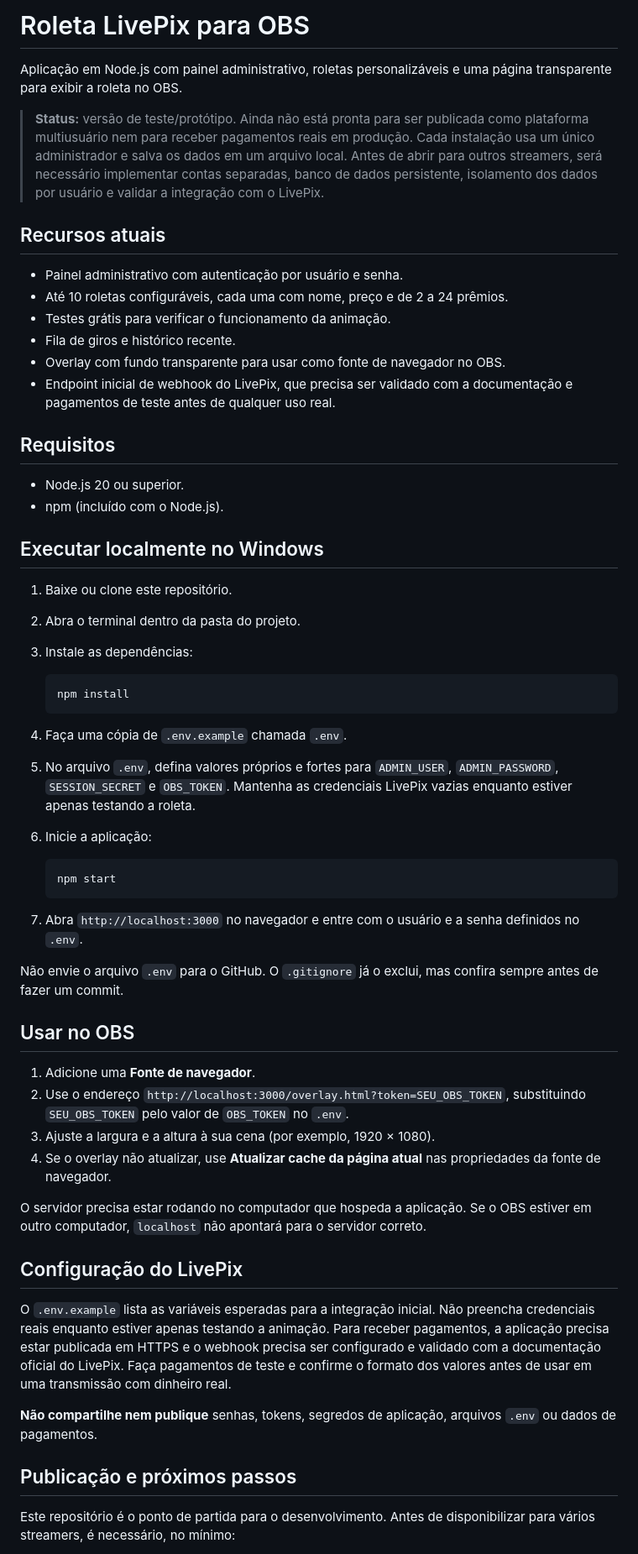
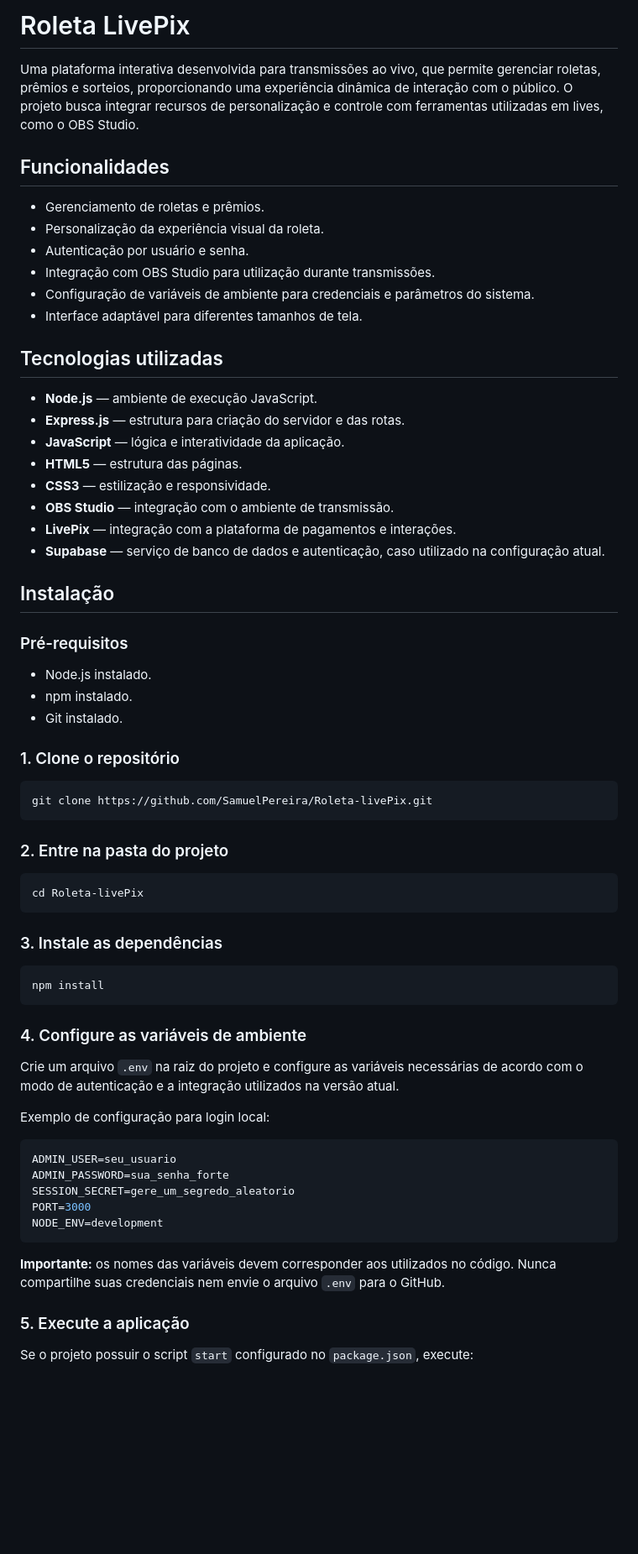
Before and after one commit to SamuellPereira/Roleta-livePix, a Markdown page: README.md, the part around one of its changes. Shown at 84% size. Drawn GitHub-style; blank space fills up the shorter version.

Commit message:
Revise README for clarity and additional details
Updated README.md to enhance project description, installation instructions, and security guidelines.

````diff
--- a/README.md
+++ b/README.md
@@ -1,61 +1,70 @@
-# Roleta LivePix para OBS
+# Roleta LivePix
 
-Aplicação em Node.js com painel administrativo, roletas personalizáveis e uma página transparente para exibir a roleta no OBS.
+Uma plataforma interativa desenvolvida para transmissões ao vivo, que permite gerenciar roletas, prêmios e sorteios, proporcionando uma experiência dinâmica de interação com o público. O projeto busca integrar recursos de personalização e controle com ferramentas utilizadas em lives, como o OBS Studio.
 
-> **Status:** versão de teste/protótipo. Ainda não está pronta para ser publicada como plataforma multiusuário nem para receber pagamentos reais em produção. Cada instalação usa um único administrador e salva os dados em um arquivo local. Antes de abrir para outros streamers, será necessário implementar contas separadas, banco de dados persistente, isolamento dos dados por usuário e validar a integração com o LivePix.
+## Funcionalidades
 
-## Recursos atuais
+- Gerenciamento de roletas e prêmios.
+- Personalização da experiência visual da roleta.
+- Autenticação por usuário e senha.
+- Integração com OBS Studio para utilização durante transmissões.
+- Configuração de variáveis de ambiente para credenciais e parâmetros do sistema.
+- Interface adaptável para diferentes tamanhos de tela.
 
-- Painel administrativo com autenticação por usuário e senha.
-- Até 10 roletas configuráveis, cada uma com nome, preço e de 2 a 24 prêmios.
-- Testes grátis para verificar o funcionamento da animação.
-- Fila de giros e histórico recente.
-- Overlay com fundo transparente para usar como fonte de navegador no OBS.
-- Endpoint inicial de webhook do LivePix, que precisa ser validado com a documentação e pagamentos de teste antes de qualquer uso real.
+## Tecnologias utilizadas
 
-## Requisitos
+- **Node.js** — ambiente de execução JavaScript.
+- **Express.js** — estrutura para criação do servidor e das rotas.
+- **JavaScript** — lógica e interatividade da aplicação.
+- **HTML5** — estrutura das páginas.
+- **CSS3** — estilização e responsividade.
+- **OBS Studio** — integração com o ambiente de transmissão.
+- **LivePix** — integração com a plataforma de pagamentos e interações.
+- **Supabase** — serviço de banco de dados e autenticação, caso utilizado na configuração atual.
 
-- Node.js 20 ou superior.
-- npm (incluído com o Node.js).
+## Instalação
 
-## Executar localmente no Windows
+### Pré-requisitos
 
-1. Baixe ou clone este repositório.
-2. Abra o terminal dentro da pasta do projeto.
-3. Instale as dependências:
+- Node.js instalado.
+- npm instalado.
+- Git instalado.
 
-   ```bash
-   npm install
-   ```
+### 1. Clone o repositório
 
-4. Faça uma cópia de `.env.example` chamada `.env`.
-5. No arquivo `.env`, defina valores próprios e fortes para `ADMIN_USER`, `ADMIN_PASSWORD`, `SESSION_SECRET` e `OBS_TOKEN`. Mantenha as credenciais LivePix vazias enquanto estiver apenas testando a roleta.
-6. Inicie a aplicação:
+```bash
+git clone https://github.com/SamuelPereira/Roleta-livePix.git
+```
 
-   ```bash
-   npm start
-   ```
+### 2. Entre na pasta do projeto
 
-7. Abra `http://localhost:3000` no navegador e entre com o usuário e a senha definidos no `.env`.
+```bash
+cd Roleta-livePix
+```
 
-Não envie o arquivo `.env` para o GitHub. O `.gitignore` já o exclui, mas confira sempre antes de fazer um commit.
+### 3. Instale as dependências
 
-## Usar no OBS
+```bash
+npm install
+```
 
-1. Adicione uma **Fonte de navegador**.
-2. Use o endereço `http://localhost:3000/overlay.html?token=SEU_OBS_TOKEN`, substituindo `SEU_OBS_TOKEN` pelo valor de `OBS_TOKEN` no `.env`.
-3. Ajuste a largura e a altura à sua cena (por exemplo, 1920 × 1080).
-4. Se o overlay não atualizar, use **Atualizar cache da página atual** nas propriedades da fonte de navegador.
+### 4. Configure as variáveis de ambiente
 
-O servidor precisa estar rodando no computador que hospeda a aplicação. Se o OBS estiver em outro computador, `localhost` não apontará para o servidor correto.
+Crie um arquivo `.env` na raiz do projeto e configure as variáveis necessárias de acordo com o modo de autenticação e a integração utilizados na versão atual.
 
-## Configuração do LivePix
+Exemplo de configuração para login local:
 
-O `.env.example` lista as variáveis esperadas para a integração inicial. Não preencha credenciais reais enquanto estiver apenas testando a animação. Para receber pagamentos, a aplicação precisa estar publicada em HTTPS e o webhook precisa ser configurado e validado com a documentação oficial do LivePix. Faça pagamentos de teste e confirme o formato dos valores antes de usar em uma transmissão com dinheiro real.
+```env
+ADMIN_USER=seu_usuario
+ADMIN_PASSWORD=sua_senha_forte
+SESSION_SECRET=gere_um_segredo_aleatorio
+PORT=3000
+NODE_ENV=development
+```
 
-**Não compartilhe nem publique** senhas, tokens, segredos de aplicação, arquivos `.env` ou dados de pagamentos.
+**Importante:** os nomes das variáveis devem corresponder aos utilizados no código. Nunca compartilhe suas credenciais nem envie o arquivo `.env` para o GitHub.
 
-## Publicação e próximos passos
+### 5. Execute a aplicação
 
-Este repositório é o ponto de partida para o desenvolvimento. Antes de disponibilizar para vários streamers, é necessário, no mínimo:
+Se o projeto possuir o script `start` configurado no `package.json`, execute:
 
````
Also changed, not shown: other parts of README.md (+41 -12 lines).
